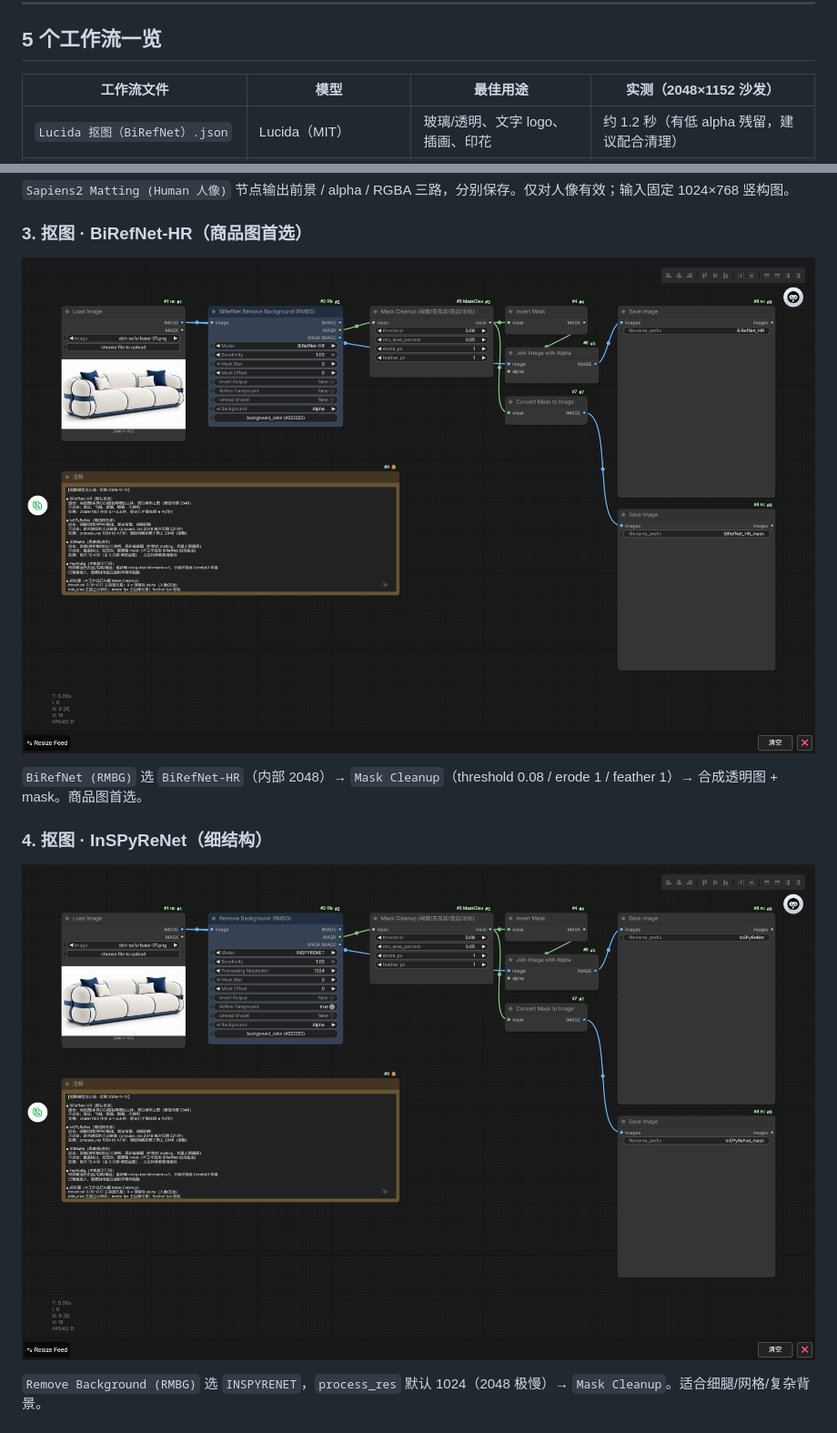
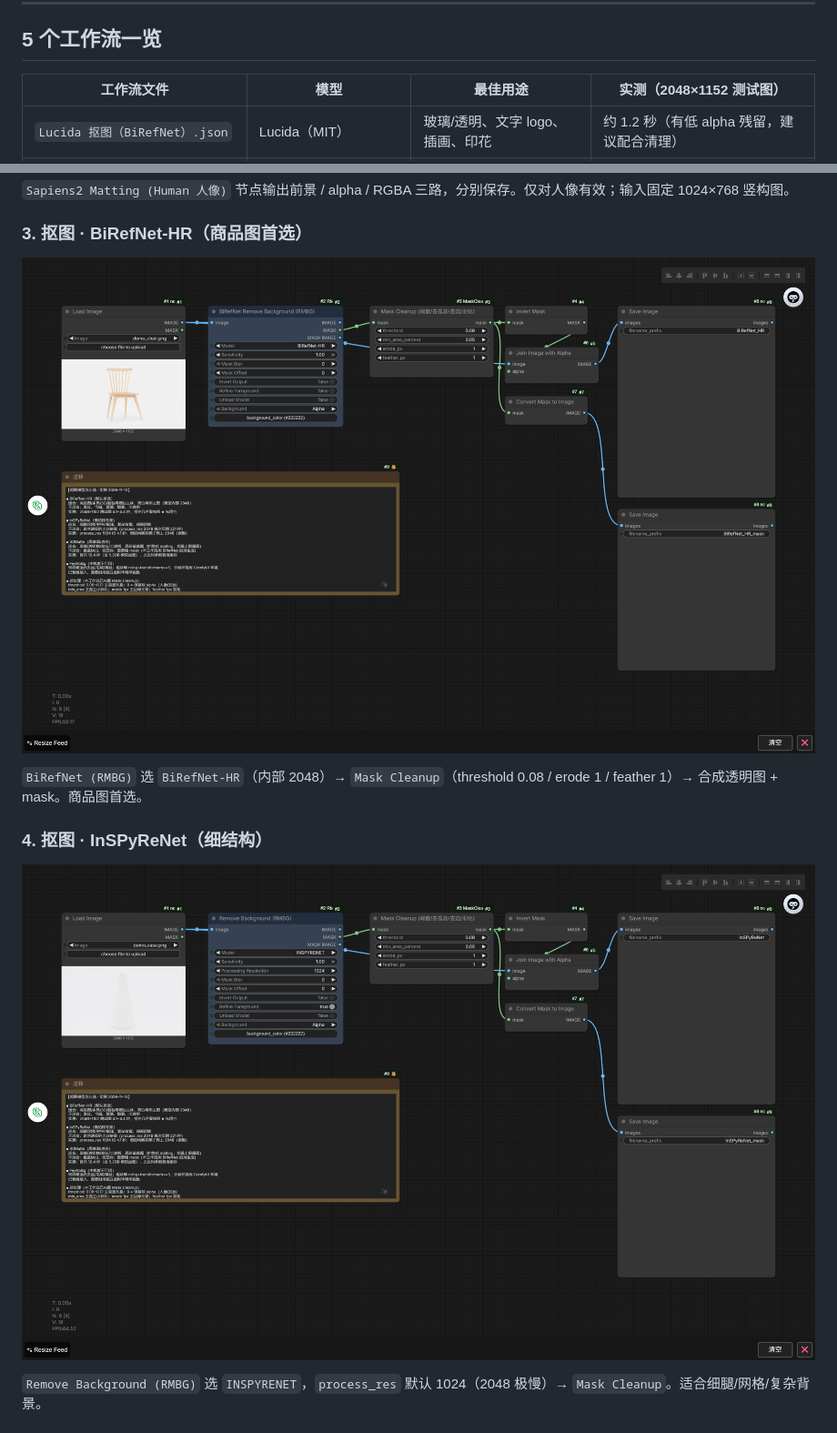
Before and after one commit to LZM2023/comfyui-matting-workflows, a Markdown page: README.md, 2 parts joined by grey strips. Shown at 91% size. Drawn GitHub-style; pictures changed too: docs/images/03-birefnet-hr.png, docs/images/04-inspyrenet.png.

Commit message:
Replace sofa demo images with chair/vase/table and refresh workflow screenshots

```diff
--- a/README.md
+++ b/README.md
@@ -12,7 +12,7 @@
 
 ## 5 个工作流一览
 
-| 工作流文件 | 模型 | 最佳用途 | 实测（2048×1152 沙发） |
+| 工作流文件 | 模型 | 最佳用途 | 实测（2048×1152 测试图） |
 |---|---|---|---|
 | `Lucida 抠图（BiRefNet）.json` | Lucida（MIT） | 玻璃/透明、文字 logo、插画、印花 | 约 1.2 秒（有低 alpha 残留，建议配合清理） |
 | `Sapiens2 人像抠图（软 alpha）.json` | Sapiens2-1B（Meta） | **人像**发丝、软 alpha、预乘前景 | 首次 14 秒 / 缓存后 2.3 秒（仅人像） |
```
Also changed, not shown: docs/images/01-lucida.png, docs/images/02-sapiens2.png, docs/images/05-sdmatte.png, 3 other files.
